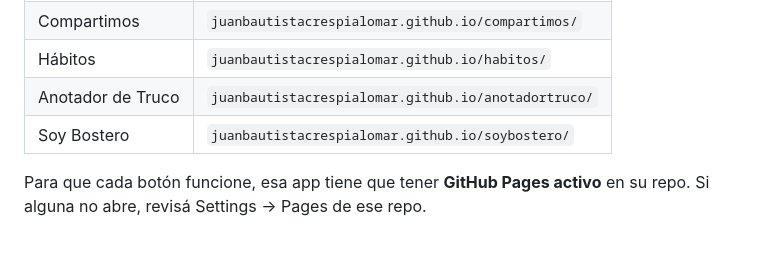
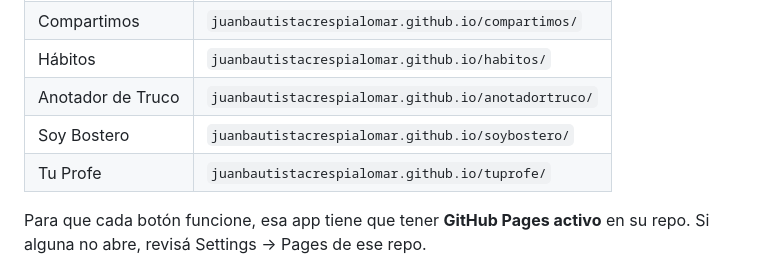
Before and after one commit to juanbautistacrespialomar/hubdeapps, a Markdown page: README.md, the part around the change. Drawn GitHub-style; blank space fills up the shorter version.

```diff
--- a/README.md
+++ b/README.md
@@ -71,6 +71,7 @@ Los botones "Abrir" apuntan a cada app en su GitHub Pages:
 | Hábitos | `juanbautistacrespialomar.github.io/habitos/` |
 | Anotador de Truco | `juanbautistacrespialomar.github.io/anotadortruco/` |
 | Soy Bostero | `juanbautistacrespialomar.github.io/soybostero/` |
+| Tu Profe | `juanbautistacrespialomar.github.io/tuprofe/` |
 
 Para que cada botón funcione, esa app tiene que tener **GitHub Pages activo** en su repo. Si alguna no abre, revisá Settings → Pages de ese repo.
 
```
